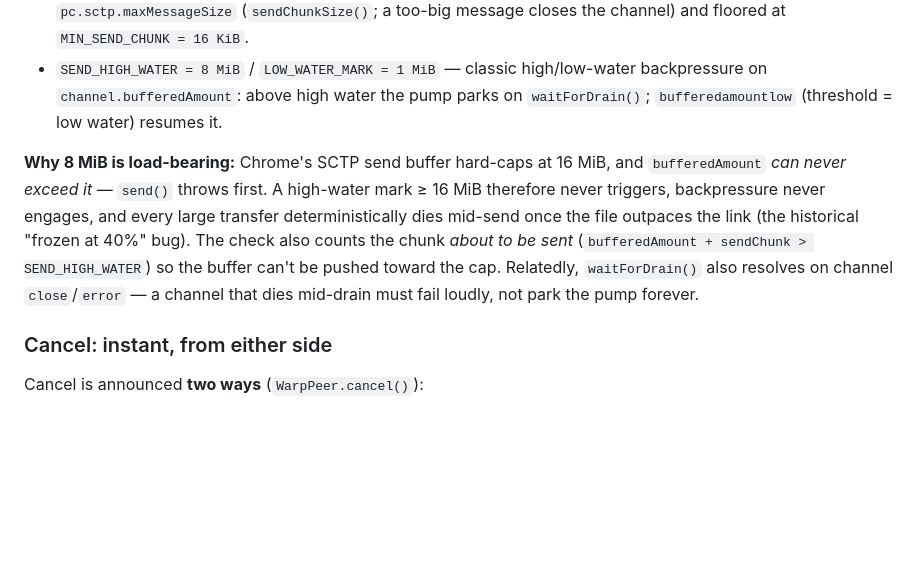
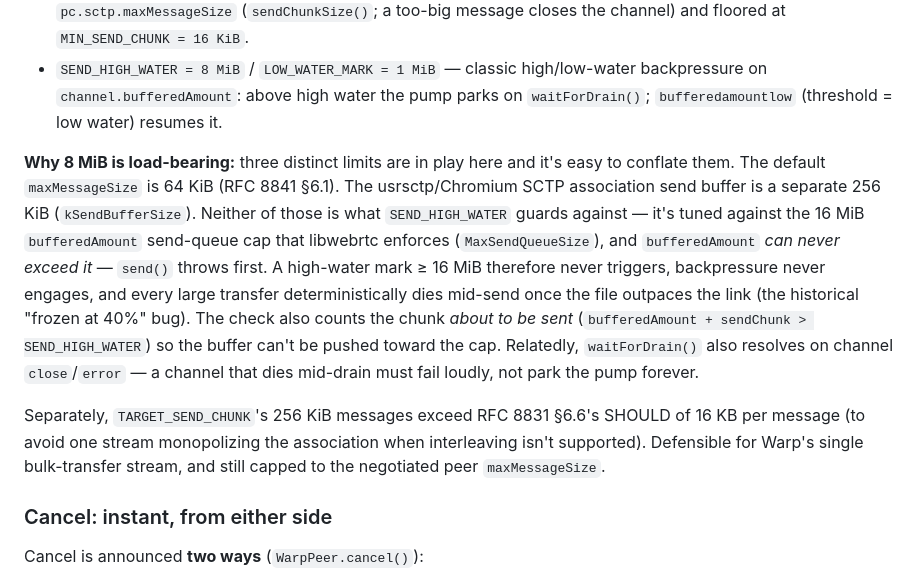
Before and after one commit to Ishannaik/warp, a Markdown page: docs/ARCHITECTURE.md, the part around the change. Drawn GitHub-style; blank space fills up the shorter version.

Commit message:
docs: name the three SCTP/data-channel size limits distinctly
CONTRIBUTING.md's SEND_HIGH_WATER rule still called the 16 MiB
bufferedAmount cap "Chrome's SCTP send buffer", conflating it with the
separate 256 KiB usrsctp association buffer. ARCHITECTURE.md's version
of the same explanation had no mention of MaxSendQueueSize at all.
Names all three (64 KiB maxMessageSize, 256 KiB usrsctp send buffer,
16 MiB bufferedAmount cap) and adds the RFC 8831 §6.6 note on
TARGET_SEND_CHUNK's deviation from the 16 KB SHOULD.

CLAUDE.md and peer.ts already got this fix from another PR; this is
just the two files that didn't.

Closes #172

```diff
--- a/docs/ARCHITECTURE.md
+++ b/docs/ARCHITECTURE.md
@@ -133,7 +133,9 @@ sender                                  receiver
 - `TARGET_SEND_CHUNK = 256 KiB` — each gulp is sliced into SCTP messages of this size, capped at the *negotiated* `pc.sctp.maxMessageSize` (`sendChunkSize()`; a too-big message closes the channel) and floored at `MIN_SEND_CHUNK = 16 KiB`.
 - `SEND_HIGH_WATER = 8 MiB` / `LOW_WATER_MARK = 1 MiB` — classic high/low-water backpressure on `channel.bufferedAmount`: above high water the pump parks on `waitForDrain()`; `bufferedamountlow` (threshold = low water) resumes it.
 
-**Why 8 MiB is load-bearing:** Chrome's SCTP send buffer hard-caps at 16 MiB, and `bufferedAmount` *can never exceed it* — `send()` throws first. A high-water mark ≥ 16 MiB therefore never triggers, backpressure never engages, and every large transfer deterministically dies mid-send once the file outpaces the link (the historical "frozen at 40%" bug). The check also counts the chunk *about to be sent* (`bufferedAmount + sendChunk > SEND_HIGH_WATER`) so the buffer can't be pushed toward the cap. Relatedly, `waitForDrain()` also resolves on channel `close`/`error` — a channel that dies mid-drain must fail loudly, not park the pump forever.
+**Why 8 MiB is load-bearing:** three distinct limits are in play here and it's easy to conflate them. The default `maxMessageSize` is 64 KiB (RFC 8841 §6.1). The usrsctp/Chromium SCTP association send buffer is a separate 256 KiB (`kSendBufferSize`). Neither of those is what `SEND_HIGH_WATER` guards against — it's tuned against the 16 MiB `bufferedAmount` send-queue cap that libwebrtc enforces (`MaxSendQueueSize`), and `bufferedAmount` *can never exceed it* — `send()` throws first. A high-water mark ≥ 16 MiB therefore never triggers, backpressure never engages, and every large transfer deterministically dies mid-send once the file outpaces the link (the historical "frozen at 40%" bug). The check also counts the chunk *about to be sent* (`bufferedAmount + sendChunk > SEND_HIGH_WATER`) so the buffer can't be pushed toward the cap. Relatedly, `waitForDrain()` also resolves on channel `close`/`error` — a channel that dies mid-drain must fail loudly, not park the pump forever.
+
+Separately, `TARGET_SEND_CHUNK`'s 256 KiB messages exceed RFC 8831 §6.6's SHOULD of 16 KB per message (to avoid one stream monopolizing the association when interleaving isn't supported). Defensible for Warp's single bulk-transfer stream, and still capped to the negotiated peer `maxMessageSize`.
 
 ### Cancel: instant, from either side
 
```
Also changed, not shown: CONTRIBUTING.md (+1 -1 lines).
